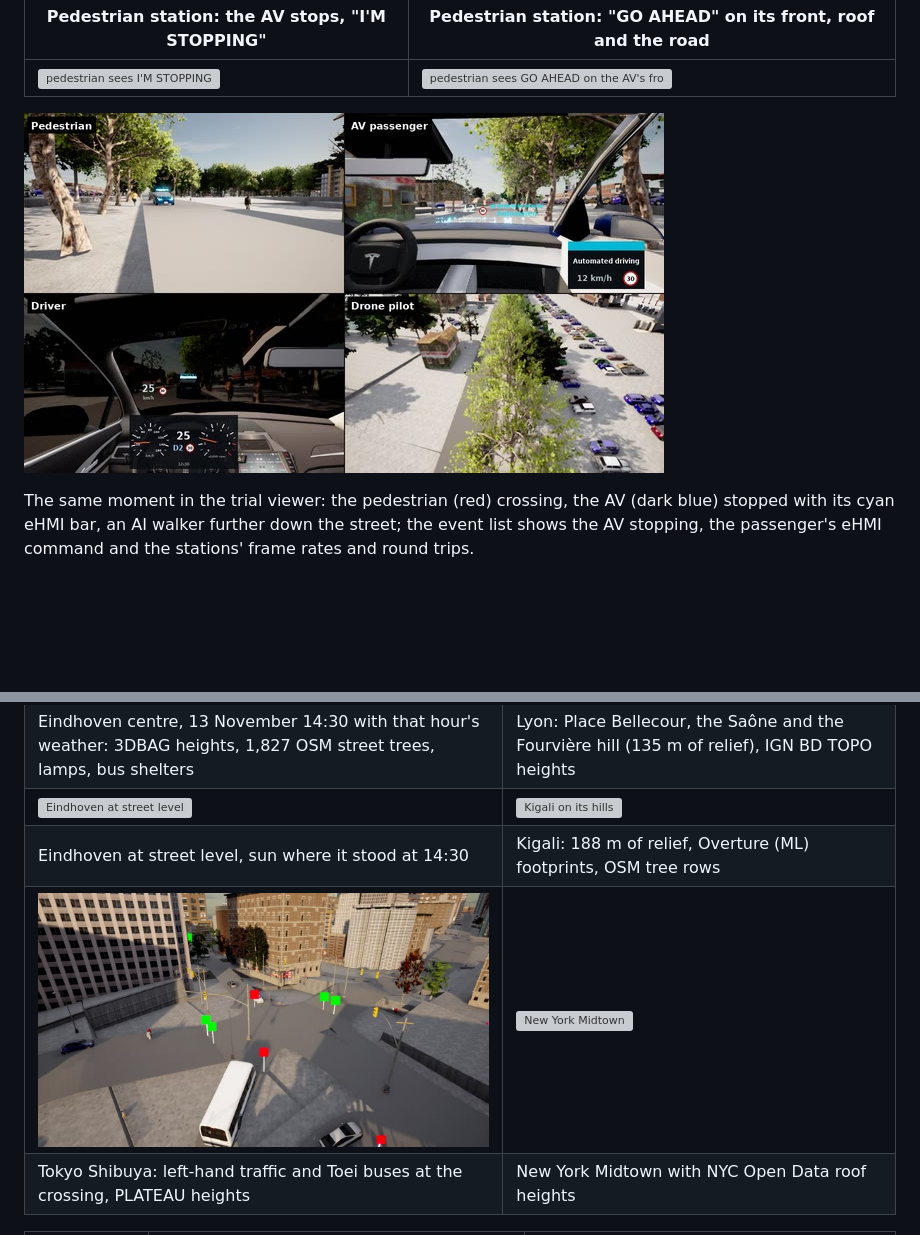
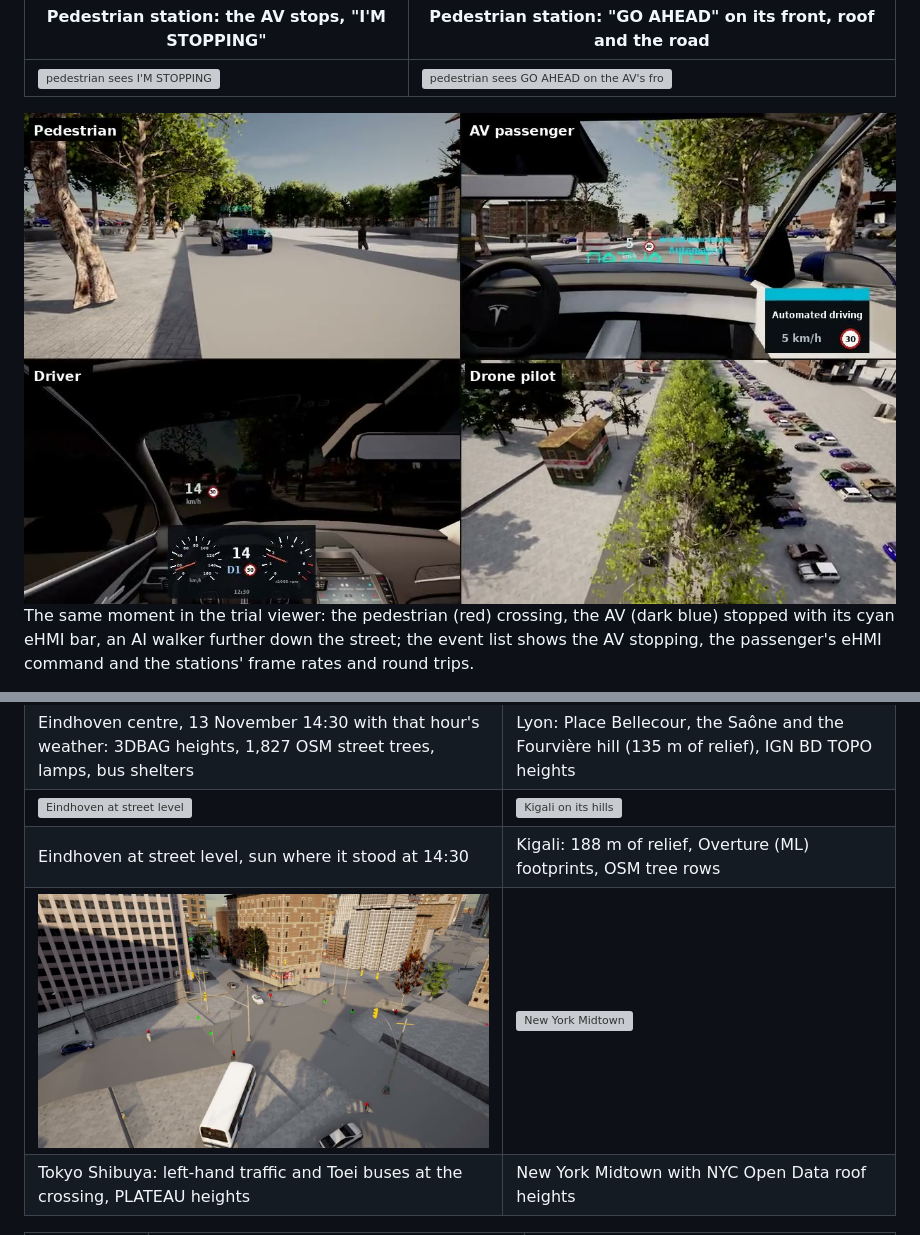
Before and after one commit to bazilinskyy/coupled-carla, a Markdown page: README.md, 2 parts joined by grey strips. Rendered like a GitHub page; pictures changed too: docs/img/scenery_tokyo_shibuya.jpg, docs/img/stations_four_views.jpg; blank space fills up the shorter version; grey boxes are pictures that could not be loaded.

Commit message:
README: full-width images (four stations at 1280 px, small figures stretched to the page)
Co-Authored-By: Claude Opus 5.5 <noreply@anthropic.com>

```diff
--- a/README.md
+++ b/README.md
@@ -271,7 +271,7 @@ driver follows. Each view below was rendered by a separate station process (here
 |---|---|
 | ![pedestrian sees I'M STOPPING](docs/img/ehmi_pedestrian_stopping.jpg) | ![pedestrian sees GO AHEAD on the AV's front, roof and the road](docs/img/ehmi_pedestrian_go.jpg) |
 
-![Four stations in one trial at the same moment, east of Eindhoven station: the pedestrian, the AV passenger with the in-car display, a driver and a drone pilot](docs/img/stations_four_views.jpg)
+<img src="docs/img/stations_four_views.jpg" width="100%" alt="Four stations in one trial at the same moment, east of Eindhoven station: the pedestrian, the AV passenger with the in-car display, a driver and a drone pilot">
 
 The same moment in the trial viewer: the pedestrian (red) crossing, the AV (dark blue) stopped with its cyan
 eHMI bar, an AI walker further down the street; the event list shows the AV stopping, the passenger's eHMI
```
Also changed, not shown: other parts of README.md (+2 -2 lines).
